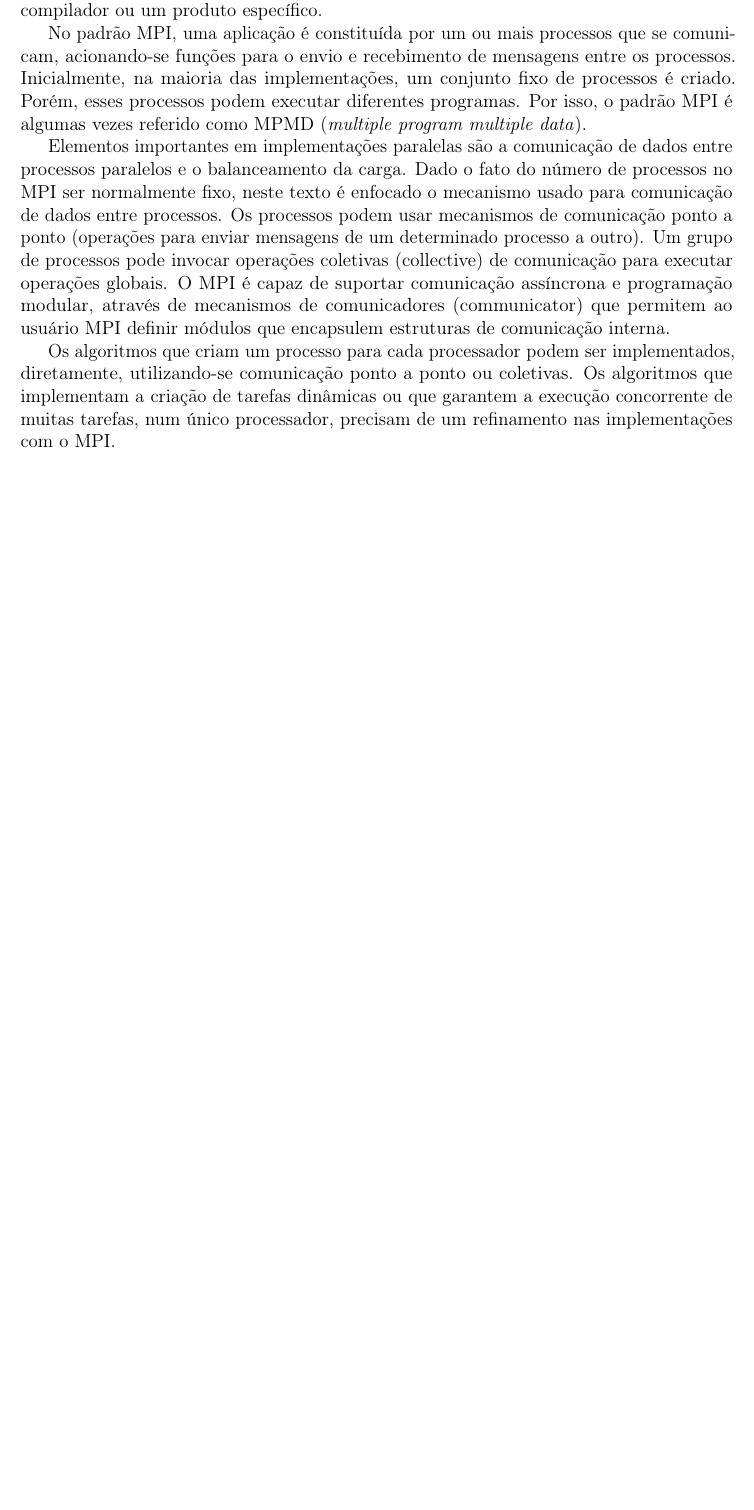
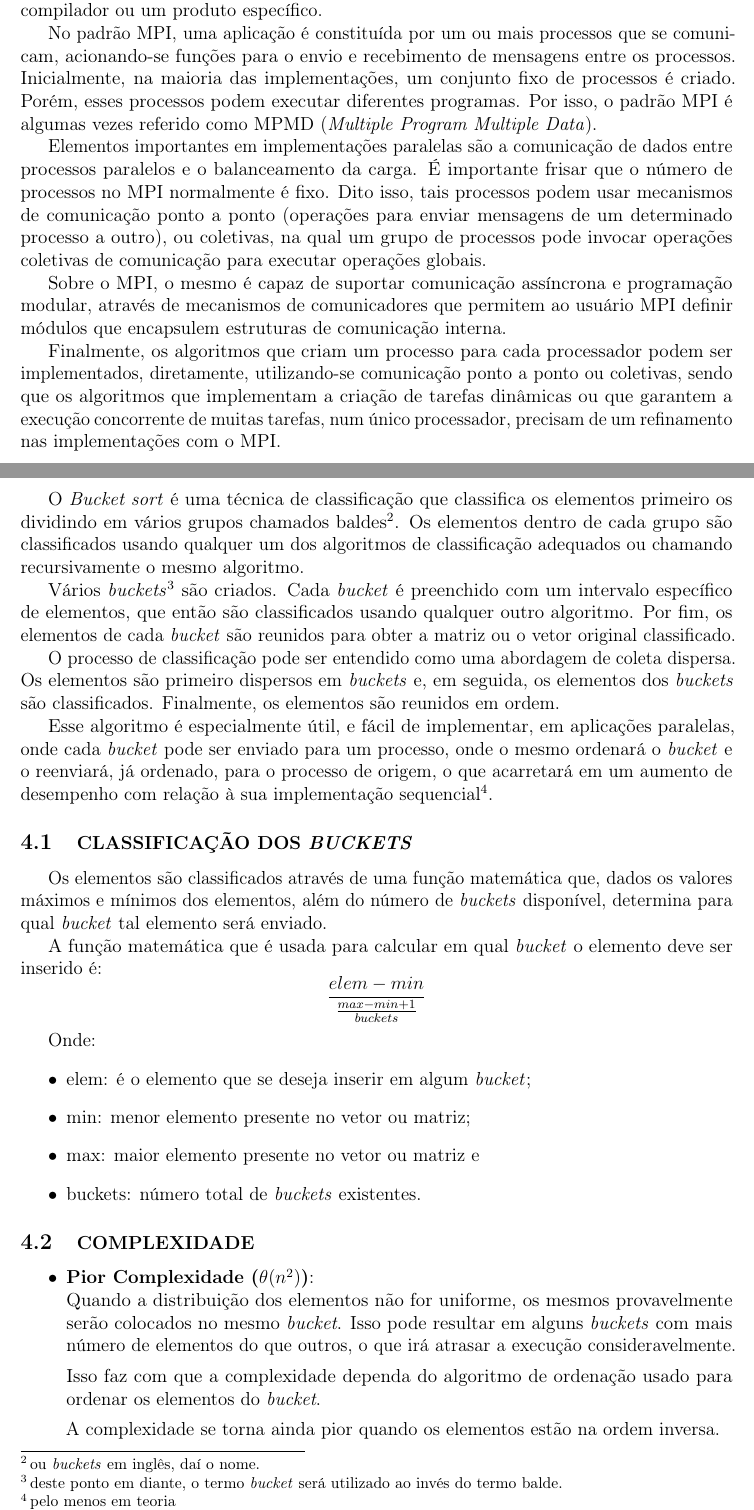
Before and after one commit to SadiJr/INE5645, a LaTeX document (LAB03/docs/Relatório.tex, which reads LAB03/docs/Bucketsort.tex, LAB03/docs/MPI.tex): part of page 6 of 10 before the commit and two parts of pages 6 and 7 of 12 after it, the two joined at a grey line, cut so that both start at the same text, the shorter picture padded with empty space. Compiled offline with pdfLaTeX.

Commit message:
Update report

```diff
--- a/LAB03/docs/Bucketsort.tex
+++ b/LAB03/docs/Bucketsort.tex
@@ -1 +1,31 @@
-\section{\normalsize BUCKET SORT}
+\section{\normalsize \textit{BUCKET SORT}}
+	O \textit{Bucket sort} é uma técnica de classificação que classifica os elementos primeiro os dividindo em vários grupos chamados baldes\footnote{ou \textit{buckets} em inglês, daí o nome.}. Os elementos dentro de cada grupo são classificados usando qualquer um dos algoritmos de classificação adequados ou chamando recursivamente o mesmo algoritmo.
+
+Vários \textit{buckets}\footnote{deste ponto em diante, o termo \textit{bucket} será utilizado ao invés do termo balde.} são criados. Cada \textit{bucket} é preenchido com um intervalo específico de elementos, que então são  classificados usando qualquer outro algoritmo. Por fim, os elementos de cada \textit{bucket} são reunidos para obter a matriz ou o vetor original classificado.
+
+O processo de classificação pode ser entendido como uma abordagem de coleta dispersa. Os elementos são primeiro dispersos em \textit{buckets} e, em seguida, os elementos dos \textit{buckets} são classificados. Finalmente, os elementos são reunidos em ordem.
+
+Esse algoritmo é especialmente útil, e fácil de implementar, em aplicações paralelas, onde cada \textit{bucket} pode ser enviado para um processo, onde o mesmo ordenará o \textit{bucket} e o reenviará, já ordenado, para o processo de origem, o que acarretará em um aumento de desempenho com relação à sua implementação sequencial\footnote{pelo menos em teoria}.
+
+	\subsection{\normalsize CLASSIFICAÇÃO DOS \textit{BUCKETS}}
+		Os elementos são classificados através de uma função matemática que, dados os valores máximos e mínimos dos elementos, além do número de \textit{buckets} disponível, determina para qual \textit{bucket} tal elemento será enviado.
+
+		A função matemática que é usada para calcular em qual \textit{bucket} o elemento deve ser inserido é:
+		$$\frac{elem - min}{\frac{max - min + 1}{buckets}}$$
+
+		Onde:
+		\begin{itemize}
+			\item elem: é o elemento que se deseja inserir em algum \textit{bucket};
+			\item min: menor elemento presente no vetor ou matriz;
+			\item max: maior elemento presente no vetor ou matriz e
+			\item buckets: número total de \textit{buckets} existentes.
+		\end{itemize}
+
+	\subsection{\normalsize COMPLEXIDADE}
+		\begin{itemize}
+			\item \textbf{Pior Complexidade ($\theta(n^{2})$)}:\\
+				Quando a distribuição dos elementos não for uniforme, os mesmos provavelmente serão colocados no mesmo \textit{bucket}. Isso pode resultar em alguns \textit{buckets} com mais número de elementos do que outros, o que irá atrasar a execução consideravelmente.
+
+				Isso faz com que a complexidade dependa do algoritmo de ordenação usado para ordenar os elementos do \textit{bucket}.
+
+				A complexidade se torna ainda pior quando os elementos estão na ordem inversa.
--- a/LAB03/docs/MPI.tex
+++ b/LAB03/docs/MPI.tex
@@ -1,8 +1,10 @@
 \section{\normalsize MPI (\textit{MESSAGE PASSING INTERFACE})}
 	O  MPI é um padrão de interface para a troca de mensagens em máquinas paralelas com memória distribuída. Apesar de alguns pensarem dessa forma, o MPI não é um compilador ou um produto específico.
 
-	No padrão MPI, uma aplicação é constituída por um ou mais processos que se comunicam, acionando-se funções para o envio e recebimento de mensagens entre os processos. Inicialmente, na maioria das implementações, um conjunto fixo de processos é criado. Porém, esses processos podem executar diferentes programas. Por isso, o padrão MPI é algumas vezes referido como MPMD (\textit{multiple program multiple data}).
+	No padrão MPI, uma aplicação é constituída por um ou mais processos que se comunicam, acionando-se funções para o envio e recebimento de mensagens entre os processos. Inicialmente, na maioria das implementações, um conjunto fixo de processos é criado. Porém, esses processos podem executar diferentes programas. Por isso, o padrão MPI é algumas vezes referido como MPMD (\textit{Multiple Program Multiple Data}).
 
-Elementos importantes em implementações paralelas são a comunicação de dados entre processos paralelos e o balanceamento da carga. Dado o fato do número de processos no MPI ser normalmente fixo, neste texto é enfocado o mecanismo usado para comunicação de dados entre processos. Os processos podem usar mecanismos de comunicação ponto a ponto (operações para enviar mensagens de um determinado processo a outro). Um grupo de processos pode invocar operações coletivas (collective) de comunicação para executar operações globais. O MPI é capaz de suportar comunicação assíncrona e programação modular, através de mecanismos de comunicadores (communicator) que permitem ao usuário MPI definir módulos que encapsulem estruturas de comunicação interna.
+Elementos importantes em implementações paralelas são a comunicação de dados entre processos paralelos e o balanceamento da carga. É importante frisar que o número de processos no MPI normalmente é fixo. Dito isso, tais processos podem usar mecanismos de comunicação ponto a ponto (operações para enviar mensagens de um determinado processo a outro), ou coletivas, na qual um grupo de processos pode invocar operações coletivas de comunicação para executar operações globais.
 
-Os algoritmos que criam um processo para cada processador podem ser implementados, diretamente, utilizando-se comunicação ponto a ponto ou coletivas. Os algoritmos que implementam a criação de tarefas dinâmicas ou que garantem a execução concorrente de muitas tarefas, num único processador, precisam de um refinamento nas implementações com o MPI.
+Sobre o MPI, o mesmo é capaz de suportar comunicação assíncrona e programação modular, através de mecanismos de comunicadores que permitem ao usuário MPI definir módulos que encapsulem estruturas de comunicação interna.
+
+Finalmente, os algoritmos que criam um processo para cada processador podem ser implementados, diretamente, utilizando-se comunicação ponto a ponto ou coletivas, sendo que os algoritmos que implementam a criação de tarefas dinâmicas ou que garantem a execução concorrente de muitas tarefas, num único processador, precisam de um refinamento nas implementações com o MPI.
```
Also changed, not shown: LAB03/docs/Definições.tex (+2 -2 lines), LAB03/docs/Relatório.tex (+1 -0 lines), LAB03/docs/qsort.tex (added, +2 -0 lines), LAB03/docs/Relatório.pdf, LAB03/docs/Bucketsort.tex (11 more changed lines).
